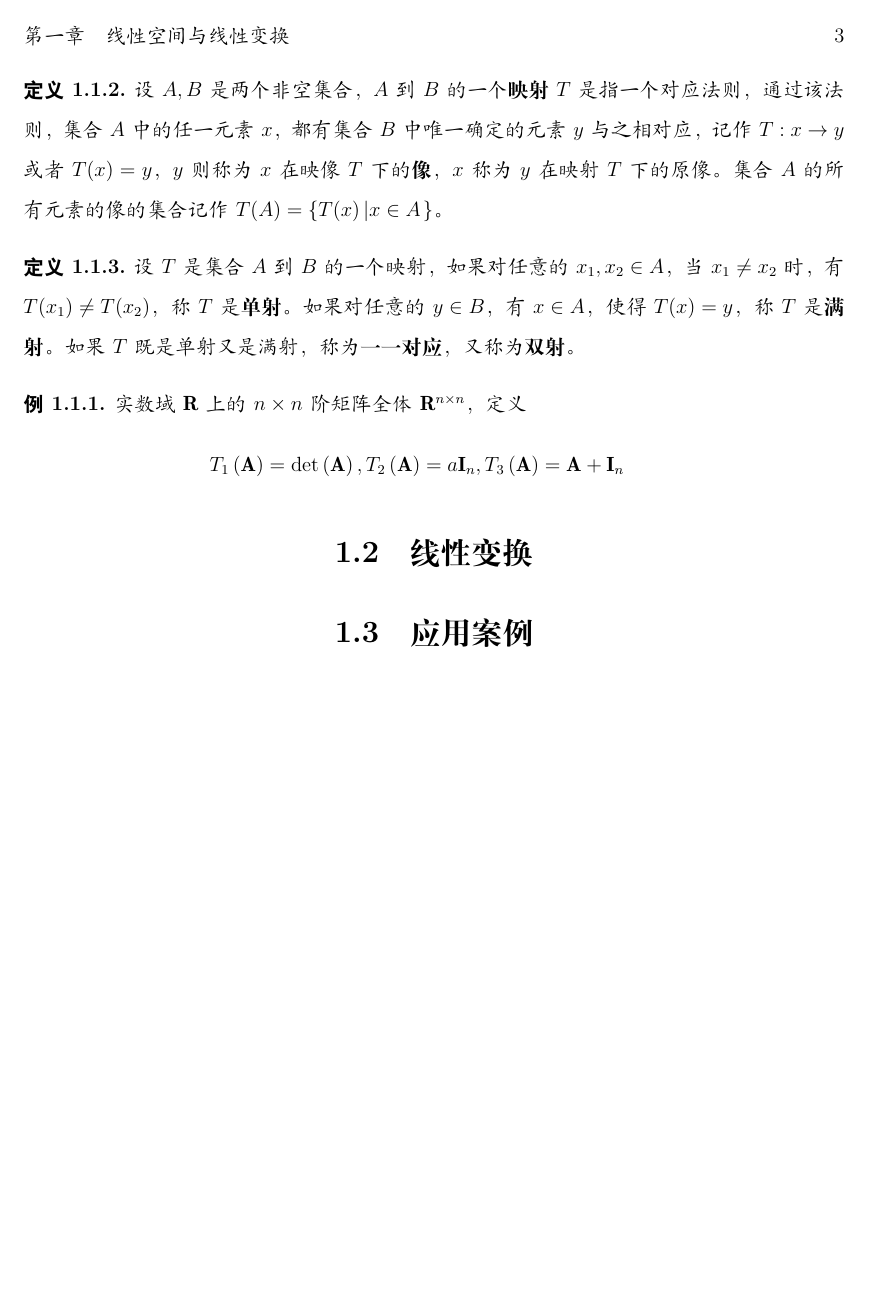
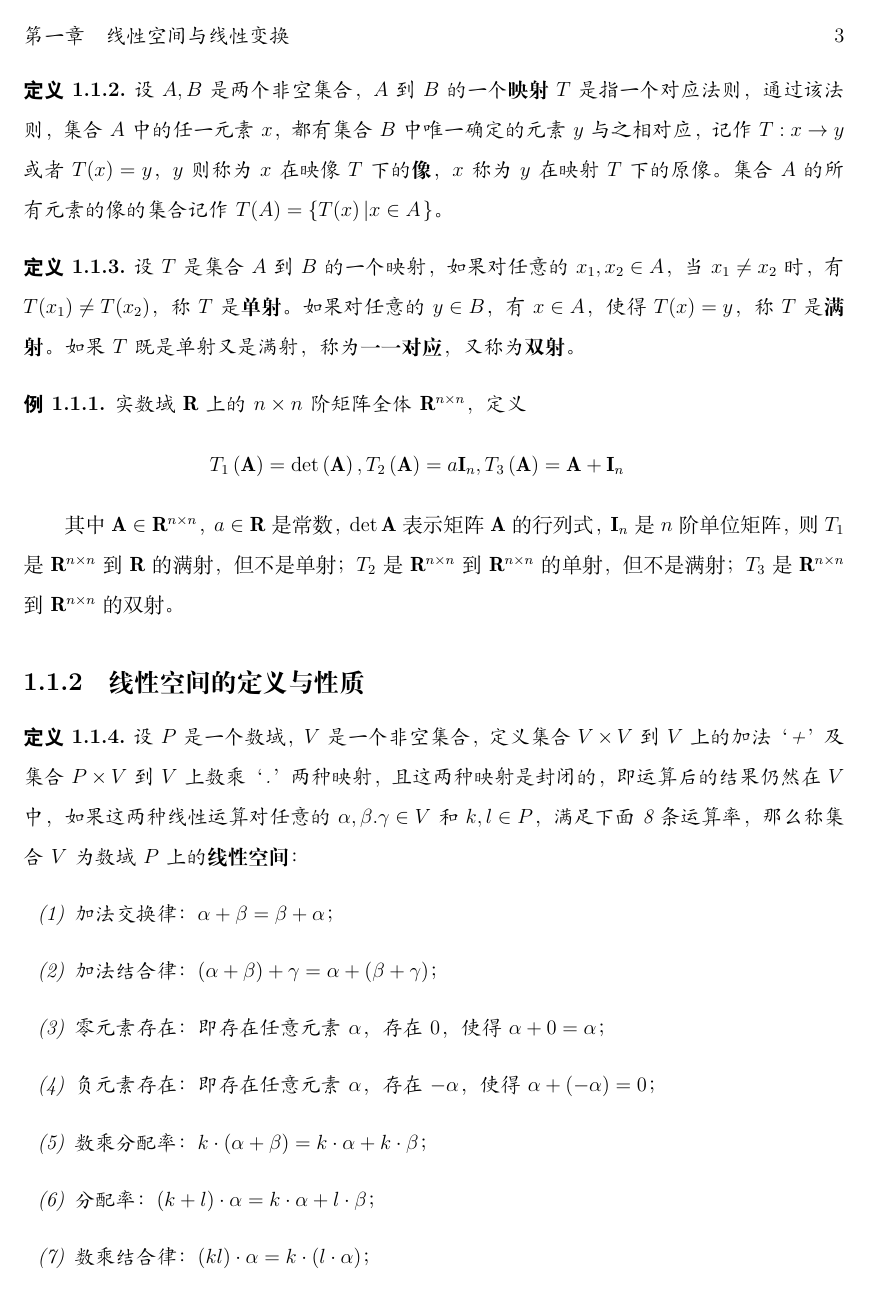
Before and after one commit to MobtgZhang/MatrixTheory, a LaTeX book (main.tex, which reads chapters/chapter01.tex): page 3 of 11 before the commit and page 3 of 12 after it. The pictures show the PDF file main.pdf that the author committed with the source.

Commit message:
update the codes

```diff
--- a/chapters/chapter01.tex
+++ b/chapters/chapter01.tex
@@ -36,3 +36,29 @@
         T_{1}\left(\mathbf{A}\right)=\det\left(\mathbf{A}\right),T_{2}\left(\mathbf{A}\right)=a\mathbf{I}_{n},T_{3}\left(\mathbf{A}\right)=\mathbf{A}+\mathbf{I}_{n}\nonumber
     \end{eqnarray}
 \end{example}
+其中$\mathbf{A}\in\mathbf{R}^{n\times{n}}$，$a\in\mathbf{R}$是常数，$\det\mathbf{A}$表示矩阵$\mathbf{A}$的行列式，$\mathbf{I}_{n}$是$n$阶单位矩阵，则$T_{1}$是$\mathbf{R}^{n\times{n}}$到$\mathbf{R}$的满射，但不是单射；
+$T_{2}$是$\mathbf{R}^{n\times{n}}$到$\mathbf{R}^{n\times{n}}$的单射，但不是满射；
+$T_{3}$是$\mathbf{R}^{n\times{n}}$到$\mathbf{R}^{n\times{n}}$的双射。
+\subsection{线性空间的定义与性质}
+\begin{definition}
+    设$P$是一个数域，$V$是一个非空集合，定义集合$V\times{V}$到$V$上的加法‘+’及集合$P\times{V}$到$V$上数乘‘.’两种映射，且这两种映射是封闭的，
+    即运算后的结果仍然在$V$中，如果这两种线性运算对任意的$\alpha,\beta.\gamma\in{V}$和$k,l\in{P}$，满足下面8条运算率，那么称集合$V$为数域$P$上的\textbf{线性空间}：
+    \begin{enumerate}[label=(\arabic*)]
+        \item 加法交换律：$\alpha+\beta=\beta+\alpha$；
+        \item 加法结合律：$(\alpha+\beta)+\gamma=\alpha+(\beta+\gamma)$；
+        \item 零元素存在：即存在任意元素$\alpha$，存在$0$，使得$\alpha+0=\alpha$；
+        \item 负元素存在：即存在任意元素$\alpha$，存在$-\alpha$，使得$\alpha+(-\alpha)=0$；
+        \item 数乘分配率：$k\cdot\left(\alpha+\beta\right)=k\cdot\alpha+k\cdot\beta$；
+        \item 分配率：$(k+l)\cdot\alpha=k\cdot\alpha+l\cdot\beta$；
+        \item 数乘结合律：$\left(kl\right)\cdot\alpha=k\cdot\left(l\cdot\alpha\right)$；
+        \item 单位元存在：存在元素$1$，使得$1\cdot\alpha=\alpha$。
+    \end{enumerate}
+
+    如果$V$是$P$上的线性空间，称$V$中的元素为向量，$P$中的元素为纯两。当$P$为实数域$\mathbf{R}$（复数域$\mathbf{C}$）时，称$V$为\textbf{实（复）线性空间}。
+\end{definition}
+
+\begin{remark}
+    数乘符号‘.’通常省略不写。
+\end{remark}
+
+\begin{example}
@@ -39,2 +68,37 @@
+\end{example}
+
+\begin{example}
+    实数域$\mathbf{R}$上的$m\times{n}$阶矩阵全体，按矩阵的加法和数乘，构成实数域$\mathbf{R}$上的线性空间$\mathbf{R}^{m\times{n}}$。
+\end{example}
+
+\begin{example}
+    设$\mathbf{R}^{+}$表示全体正实数集合，对任意的$x,y\in\mathbf{R}^{+}$，定义加法$\oplus$与数乘$\circ$分别为：
+    \begin{eqnarray}
+        x\oplus{y}=ab,k\circ{x}=a^{k}\left(a,b\in{\mathbf{R}^{+}},k\in\mathbf{R}\right)\nonumber
+    \end{eqnarray}
+\end{example}
+可验证$\mathbf{R}^{+}$对加法$\oplus$和数乘$\circ$构成实数域上的线性空间。
+
+\begin{example}
+    数域$P$上多项式全体按照多项式的加法，以及数与多项式的乘法构成$P$上的线性空间，记作$P\left[x\right]$。
+\end{example}
+
+\begin{example}
+    数域$P$上次数小于等于$n$的一元多项式再加上零多项式按照多项式的加法，以及数与多项式的乘法构成$P$上的线性空间，记作$P_{n}\left[x\right]$。
+\end{example}
+
+\begin{example}
+    区间$\left[a,b\right]$上全体连续实值函数全体按通常函数的加法和数与函数的乘法构成线性空间，记作$C\left[a,b\right]$。
+\end{example}
+
+\begin{example}
+    其次线性方程组$\mathbf{Ax}=\mathbf{0}$的所有解的集合构成实数域$\mathbf{R}$上的线性空间，称为矩阵$\mathbf{A}$的\textbf{零空间}（或\textbf{核空间}），记作$\text{Ker}\left(\mathbf{A}\right)$。即
+    \begin{eqnarray}
+        \text{Ker}\left(\mathbf{A}\right)&=\left\{\mathbf{x}\in{\mathbf{R}^{n}}\left|\mathbf{Ax}=\mathbf{0},\mathbf{A}\in\mathbf{R}^{m\times{n}}\right.\right\}
+    \end{eqnarray}
+\end{example}
+
+非齐次线性方程组$\mathbf{Ax=b}$的所有解的集合一般不构成实数域$\mathbf{R}$上的线性空间。因为该集合对加法运算不封闭。
+
 \section{线性变换}
 \section{应用案例}
```
Also changed, not shown: matrixbook.cls (+9 -1 lines), main.pdf, chapters/chapter01.tex (3 more changed lines).
